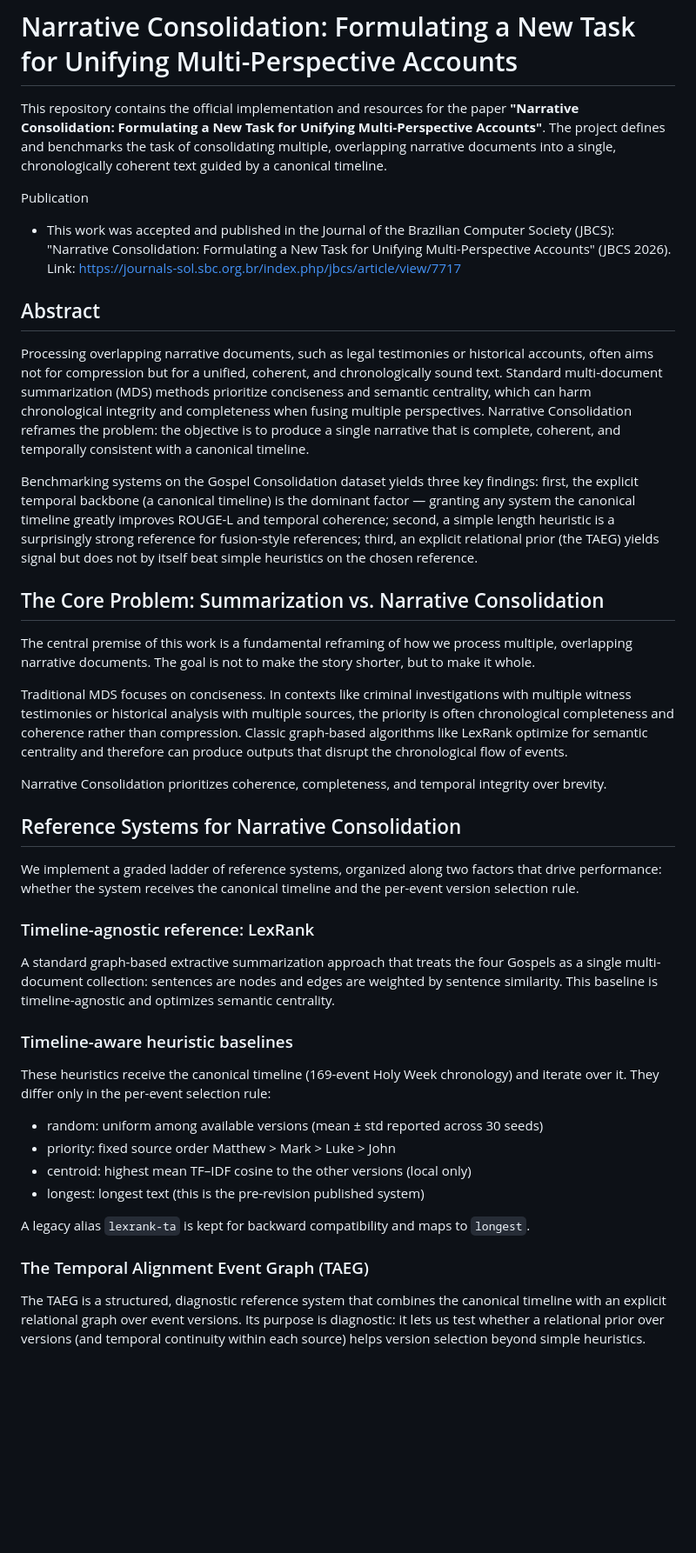
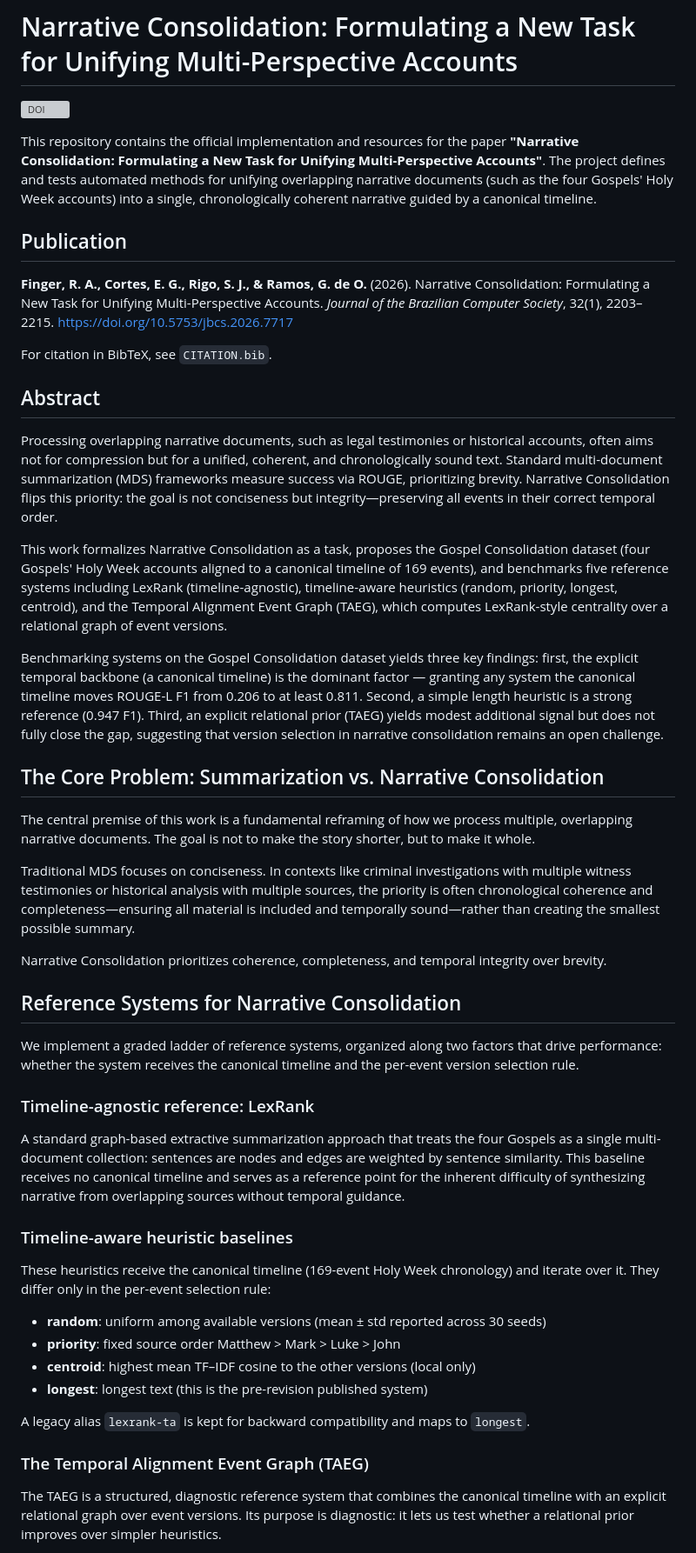
Before and after one commit to neemias8/TAEG, a Markdown page: README.md, the part around one of its changes. Shown at 87% size. GitHub-like rendering; blank space fills up the shorter version; grey boxes are pictures that could not be loaded.

Commit message:
Add citation metadata and DOI badge to README

```diff
--- a/README.md
+++ b/README.md
@@ -1,21 +1,28 @@
 # Narrative Consolidation: Formulating a New Task for Unifying Multi-Perspective Accounts
 
-This repository contains the official implementation and resources for the paper **"Narrative Consolidation: Formulating a New Task for Unifying Multi-Perspective Accounts"**. The project defines and benchmarks the task of consolidating multiple, overlapping narrative documents into a single, chronologically coherent text guided by a canonical timeline.
+[![DOI](https://img.shields.io/badge/DOI-10.5753/jbcs.2026.7717-blue)](https://doi.org/10.5753/jbcs.2026.7717)
 
-Publication
-- This work was accepted and published in the Journal of the Brazilian Computer Society (JBCS): "Narrative Consolidation: Formulating a New Task for Unifying Multi-Perspective Accounts" (JBCS 2026). Link: https://journals-sol.sbc.org.br/index.php/jbcs/article/view/7717
+This repository contains the official implementation and resources for the paper **"Narrative Consolidation: Formulating a New Task for Unifying Multi-Perspective Accounts"**. The project defines and tests automated methods for unifying overlapping narrative documents (such as the four Gospels' Holy Week accounts) into a single, chronologically coherent narrative guided by a canonical timeline.
+
+## Publication
+
+**Finger, R. A., Cortes, E. G., Rigo, S. J., & Ramos, G. de O.** (2026). Narrative Consolidation: Formulating a New Task for Unifying Multi-Perspective Accounts. *Journal of the Brazilian Computer Society*, 32(1), 2203–2215. https://doi.org/10.5753/jbcs.2026.7717
+
+For citation in BibTeX, see `CITATION.bib`.
 
 ## Abstract
 
-Processing overlapping narrative documents, such as legal testimonies or historical accounts, often aims not for compression but for a unified, coherent, and chronologically sound text. Standard multi-document summarization (MDS) methods prioritize conciseness and semantic centrality, which can harm chronological integrity and completeness when fusing multiple perspectives. Narrative Consolidation reframes the problem: the objective is to produce a single narrative that is complete, coherent, and temporally consistent with a canonical timeline.
+Processing overlapping narrative documents, such as legal testimonies or historical accounts, often aims not for compression but for a unified, coherent, and chronologically sound text. Standard multi-document summarization (MDS) frameworks measure success via ROUGE, prioritizing brevity. Narrative Consolidation flips this priority: the goal is not conciseness but integrity—preserving all events in their correct temporal order.
 
-Benchmarking systems on the Gospel Consolidation dataset yields three key findings: first, the explicit temporal backbone (a canonical timeline) is the dominant factor — granting any system the canonical timeline greatly improves ROUGE-L and temporal coherence; second, a simple length heuristic is a surprisingly strong reference for fusion-style references; third, an explicit relational prior (the TAEG) yields signal but does not by itself beat simple heuristics on the chosen reference.
+This work formalizes Narrative Consolidation as a task, proposes the Gospel Consolidation dataset (four Gospels' Holy Week accounts aligned to a canonical timeline of 169 events), and benchmarks five reference systems including LexRank (timeline-agnostic), timeline-aware heuristics (random, priority, longest, centroid), and the Temporal Alignment Event Graph (TAEG), which computes LexRank-style centrality over a relational graph of event versions.
+
+Benchmarking systems on the Gospel Consolidation dataset yields three key findings: first, the explicit temporal backbone (a canonical timeline) is the dominant factor — granting any system the canonical timeline moves ROUGE-L F1 from 0.206 to at least 0.811. Second, a simple length heuristic is a strong reference (0.947 F1). Third, an explicit relational prior (TAEG) yields modest additional signal but does not fully close the gap, suggesting that version selection in narrative consolidation remains an open challenge.
 
 ## The Core Problem: Summarization vs. Narrative Consolidation
 
 The central premise of this work is a fundamental reframing of how we process multiple, overlapping narrative documents. The goal is not to make the story shorter, but to make it whole.
 
-Traditional MDS focuses on conciseness. In contexts like criminal investigations with multiple witness testimonies or historical analysis with multiple sources, the priority is often chronological completeness and coherence rather than compression. Classic graph-based algorithms like LexRank optimize for semantic centrality and therefore can produce outputs that disrupt the chronological flow of events.
+Traditional MDS focuses on conciseness. In contexts like criminal investigations with multiple witness testimonies or historical analysis with multiple sources, the priority is often chronological coherence and completeness—ensuring all material is included and temporally sound—rather than creating the smallest possible summary.
 
 Narrative Consolidation prioritizes coherence, completeness, and temporal integrity over brevity.
 
@@ -25,19 +32,19 @@ We implement a graded ladder of reference systems, organized along two factors t
 
 ### Timeline-agnostic reference: LexRank
 
-A standard graph-based extractive summarization approach that treats the four Gospels as a single multi-document collection: sentences are nodes and edges are weighted by sentence similarity. This baseline is timeline-agnostic and optimizes semantic centrality.
+A standard graph-based extractive summarization approach that treats the four Gospels as a single multi-document collection: sentences are nodes and edges are weighted by sentence similarity. This baseline receives no canonical timeline and serves as a reference point for the inherent difficulty of synthesizing narrative from overlapping sources without temporal guidance.
 
 ### Timeline-aware heuristic baselines
 
 These heuristics receive the canonical timeline (169-event Holy Week chronology) and iterate over it. They differ only in the per-event selection rule:
-- random: uniform among available versions (mean ± std reported across 30 seeds)
-- priority: fixed source order Matthew > Mark > Luke > John
-- centroid: highest mean TF–IDF cosine to the other versions (local only)
-- longest: longest text (this is the pre-revision published system)
+- **random**: uniform among available versions (mean ± std reported across 30 seeds)
+- **priority**: fixed source order Matthew > Mark > Luke > John
+- **centroid**: highest mean TF–IDF cosine to the other versions (local only)
+- **longest**: longest text (this is the pre-revision published system)
 
 A legacy alias `lexrank-ta` is kept for backward compatibility and maps to `longest`.
 
 ### The Temporal Alignment Event Graph (TAEG)
 
-The TAEG is a structured, diagnostic reference system that combines the canonical timeline with an explicit relational graph over event versions. Its purpose is diagnostic: it lets us test whether a relational prior over versions (and temporal continuity within each source) helps version selection beyond simple heuristics.
+The TAEG is a structured, diagnostic reference system that combines the canonical timeline with an explicit relational graph over event versions. Its purpose is diagnostic: it lets us test whether a relational prior improves over simpler heuristics.
 
```
Also changed, not shown: other parts of README.md (+26 -26 lines).
